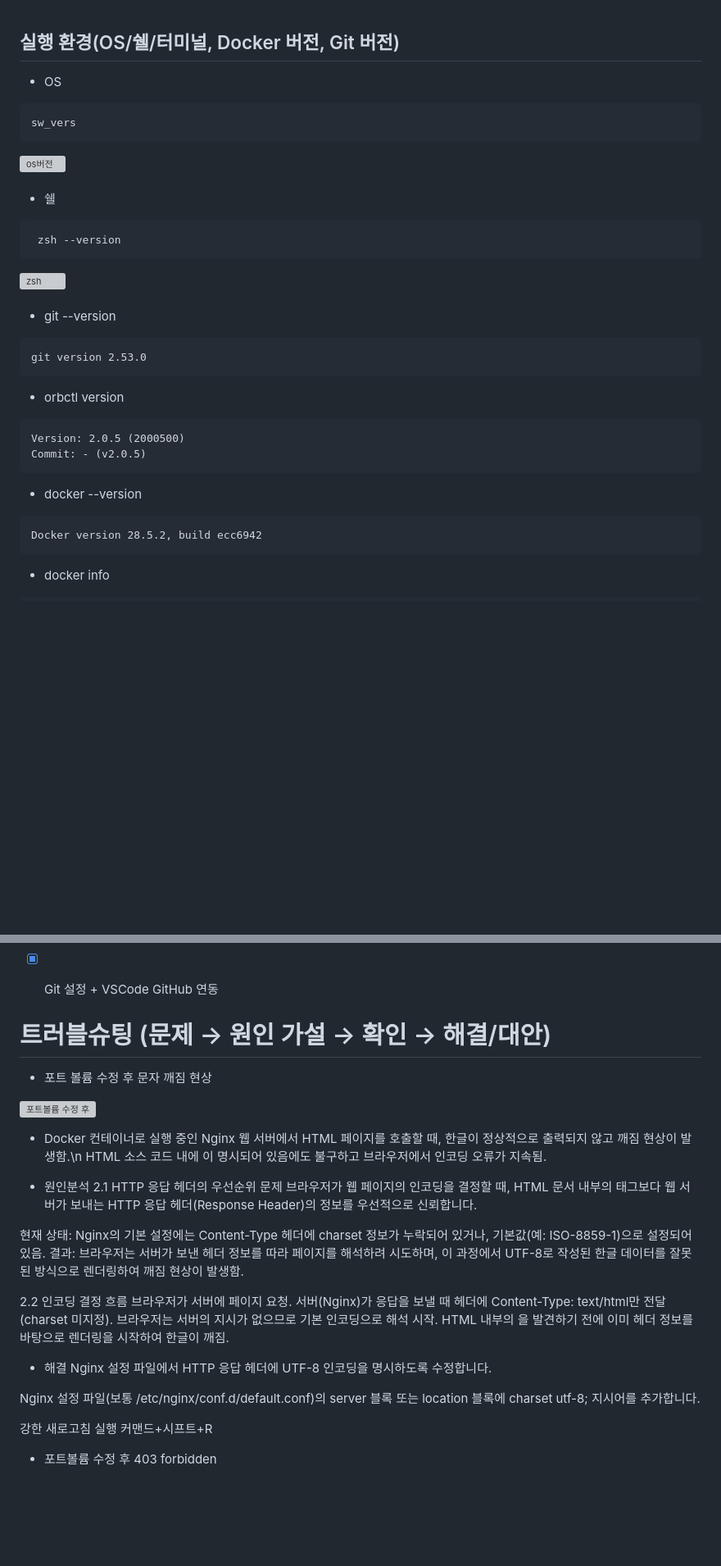
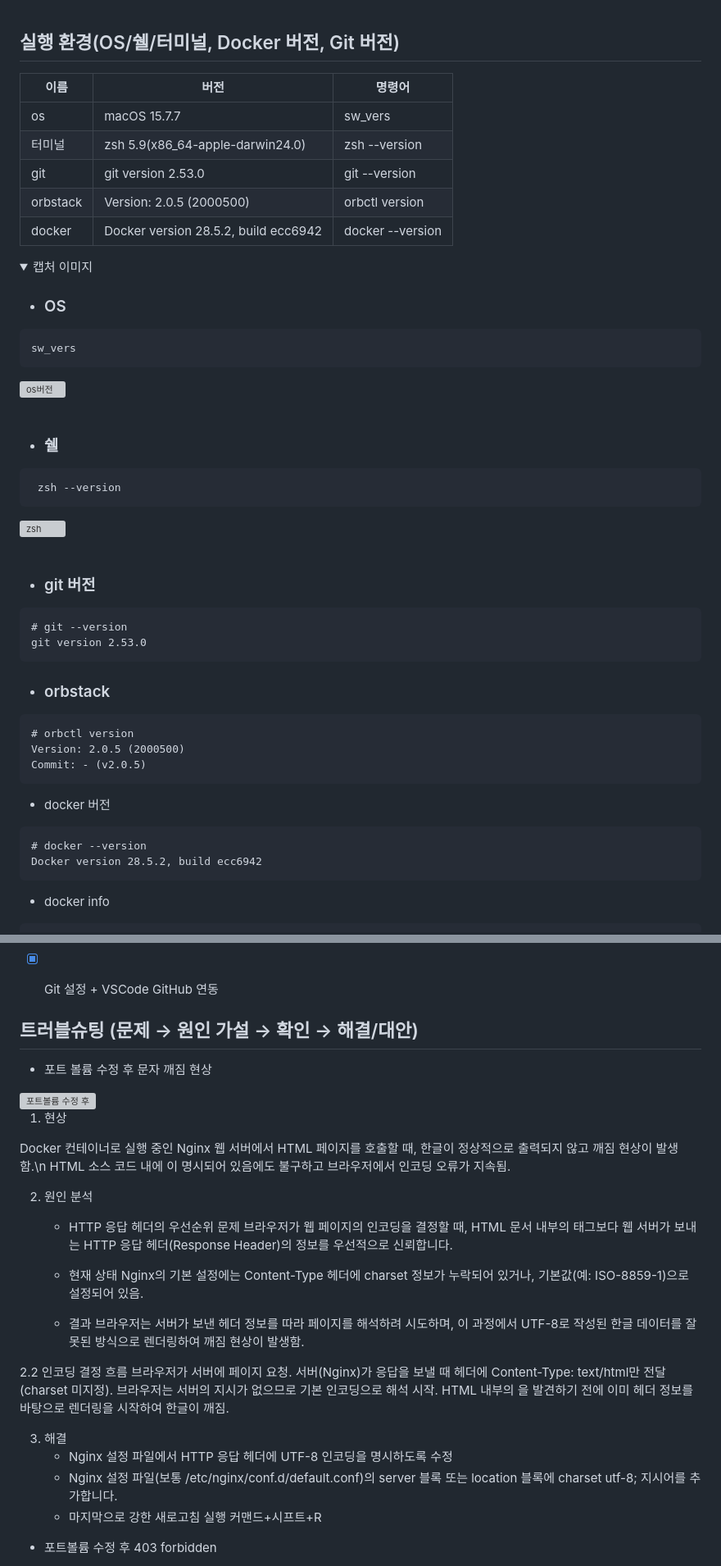
Before and after one commit to cody2620/onboarding-mission, a Markdown page: README.md, 2 parts joined by grey strips. Shown at 82% size. GitHub-like rendering; folded sections open; blank space fills up the shorter version; grey boxes are pictures that could not be loaded.

Commit message:
Update README.md
Updated the README.md file to enhance clarity and organization of the content, including sections on execution environment, terminal operations, project structure, and troubleshooting.

````diff
--- a/README.md
+++ b/README.md
@@ -3,32 +3,46 @@ Docker의 핵심 개념과 실무 워크플로우를 습득하고, 재현 가능
 <br><br>
 
 ## 실행 환경(OS/쉘/터미널, Docker 버전, Git 버전)
-- OS
+| 이름 | 버전 | 명령어 |
+|---|---|---|
+| os | macOS 15.7.7 | sw_vers |
+| 터미널 | zsh 5.9(x86_64-apple-darwin24.0) | zsh --version |
+| git | git version 2.53.0 | git --version |
+| orbstack | Version: 2.0.5 (2000500) | orbctl version |
+| docker | Docker version 28.5.2, build ecc6942 | docker --version |
+
+<details>
+<summary> 캡처 이미지 </summary>
+
+- ### OS
 ```
 sw_vers
 ```
 <img width="412" height="62" alt="os버전" src="https://github.com/user-attachments/assets/3fbd6fe5-f8e6-4724-aaba-c440da0946e8" />
 <br><br>
 
-- 쉘
+- ### 쉘
 ```
  zsh --version
 ```
 <img width="359" height="22" alt="zsh" src="https://github.com/user-attachments/assets/a1396672-c422-4ccb-92ec-a771d6557ab8" />
 <br><br>
 
-- git --version
+- ### git 버전
 ```
+# git --version
 git version 2.53.0
 ```
 
-- orbctl version
+- ### orbstack
 ```
+# orbctl version
 Version: 2.0.5 (2000500)
 Commit: - (v2.0.5)
 ```
 
-- docker --version
+- docker 버전
 ```
+# docker --version
 Docker version 28.5.2, build ecc6942
 ```
@@ -514,32 +529,35 @@ docker run --rm -v my-data:/data alpine cat /data/important.txt
 - [x] Git 설정 + VSCode GitHub 연동
 
 
-# 트러블슈팅 (문제 → 원인 가설 → 확인 → 해결/대안)
+## 트러블슈팅 (문제 → 원인 가설 → 확인 → 해결/대안)
 * 포트 볼륨 수정 후 문자 깨짐 현상
 <img width="1330" height="810" alt="포트볼륨 수정 후" src="https://github.com/user-attachments/assets/f263b99c-51af-49ab-acbb-f1597cc44bb8" />
 
-  - Docker 컨테이너로 실행 중인 Nginx 웹 서버에서 HTML 페이지를 호출할 때, 한글이 정상적으로 출력되지 않고 깨짐 현상이 발생함.\n
+1. 현상
+
+Docker 컨테이너로 실행 중인 Nginx 웹 서버에서 HTML 페이지를 호출할 때, 한글이 정상적으로 출력되지 않고 깨짐 현상이 발생함.\n
 HTML 소스 코드 내에 <meta charset="UTF-8">이 명시되어 있음에도 불구하고 브라우저에서 인코딩 오류가 지속됨.
 
-  - 원인분석
-   2.1 HTTP 응답 헤더의 우선순위 문제
-브라우저가 웹 페이지의 인코딩을 결정할 때, HTML 문서 내부의 <meta> 태그보다 웹 서버가 보내는 HTTP 응답 헤더(Response Header)의 정보를 우선적으로 신뢰합니다.
+2. 원인 분석
+   - HTTP 응답 헤더의 우선순위 문제
+   브라우저가 웹 페이지의 인코딩을 결정할 때, HTML 문서 내부의 <meta> 태그보다 웹 서버가 보내는 HTTP 응답 헤더(Response Header)의 정보를 우선적으로 신뢰합니다.
 
-현재 상태: Nginx의 기본 설정에는 Content-Type 헤더에 charset 정보가 누락되어 있거나, 기본값(예: ISO-8859-1)으로 설정되어 있음.
-결과: 브라우저는 서버가 보낸 헤더 정보를 따라 페이지를 해석하려 시도하며, 이 과정에서 UTF-8로 작성된 한글 데이터를 잘못된 방식으로 렌더링하여 깨짐 현상이 발생함.
+   - 현재 상태
+   Nginx의 기본 설정에는 Content-Type 헤더에 charset 정보가 누락되어 있거나, 기본값(예: ISO-8859-1)으로 설정되어 있음.
 
-2.2 인코딩 결정 흐름
+   - 결과
+     브라우저는 서버가 보낸 헤더 정보를 따라 페이지를 해석하려 시도하며, 이 과정에서 UTF-8로 작성된 한글 데이터를 잘못된 방식으로 렌더링하여 깨짐 현상이 발생함.
+
+  2.2 인코딩 결정 흐름
 브라우저가 서버에 페이지 요청.
 서버(Nginx)가 응답을 보낼 때 헤더에 Content-Type: text/html만 전달 (charset 미지정).
 브라우저는 서버의 지시가 없으므로 기본 인코딩으로 해석 시작.
 HTML 내부의 <meta charset="UTF-8">을 발견하기 전에 이미 헤더 정보를 바탕으로 렌더링을 시작하여 한글이 깨짐.
 
-  - 해결
-   Nginx 설정 파일에서 HTTP 응답 헤더에 UTF-8 인코딩을 명시하도록 수정합니다.
-
-   Nginx 설정 파일(보통 /etc/nginx/conf.d/default.conf)의 server 블록 또는 location 블록에 charset utf-8; 지시어를 추가합니다.
-
-   강한 새로고침 실행 커맨드+시프트+R
+3. 해결
+   - Nginx 설정 파일에서 HTTP 응답 헤더에 UTF-8 인코딩을 명시하도록 수정
+   - Nginx 설정 파일(보통 /etc/nginx/conf.d/default.conf)의 server 블록 또는 location 블록에 charset utf-8; 지시어를 추가합니다.
+   - 마지막으로 강한 새로고침 실행 커맨드+시프트+R
 
 
 * 포트볼륨 수정 후 403 forbidden
````
Also changed, not shown: other parts of README.md (+8 -7 lines).
